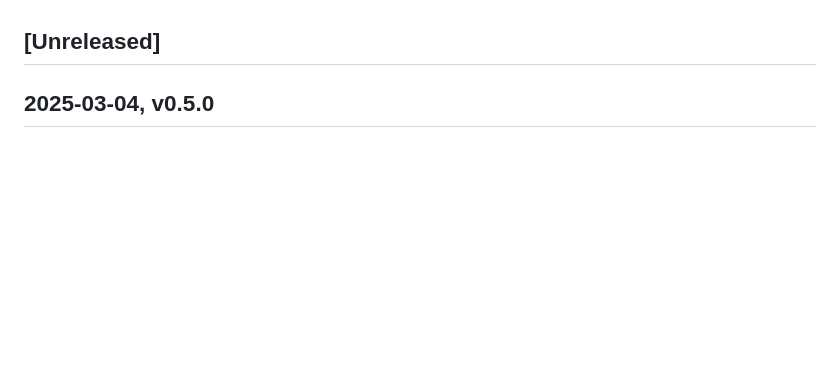
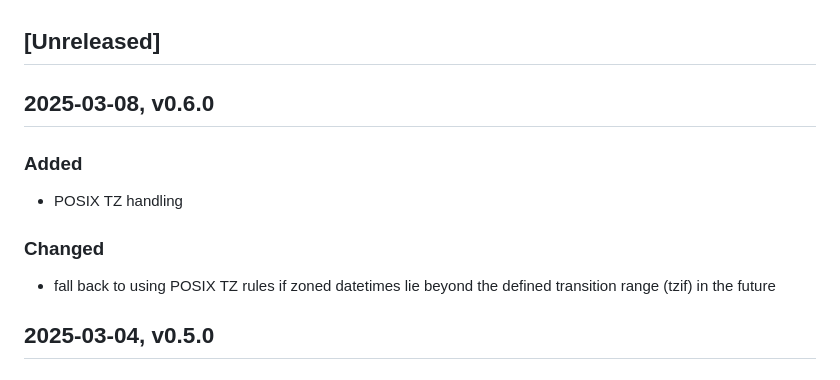
Before and after one commit to FObersteiner/zdt, a Markdown page: CHANGELOG.md, the part around the change. Drawn GitHub-style; blank space fills up the shorter version.

Commit message:
update changelog

```diff
--- a/CHANGELOG.md
+++ b/CHANGELOG.md
@@ -12,6 +12,16 @@ Types of changes
 - 'Security' in case of vulnerabilities.
 
 ## [Unreleased]
+
+## 2025-03-08, v0.6.0
+
+### Added
+
+- POSIX TZ handling
+
+### Changed
+
+- fall back to using POSIX TZ rules if zoned datetimes lie beyond the defined transition range (tzif) in the future
 
 ## 2025-03-04, v0.5.0
 
```
